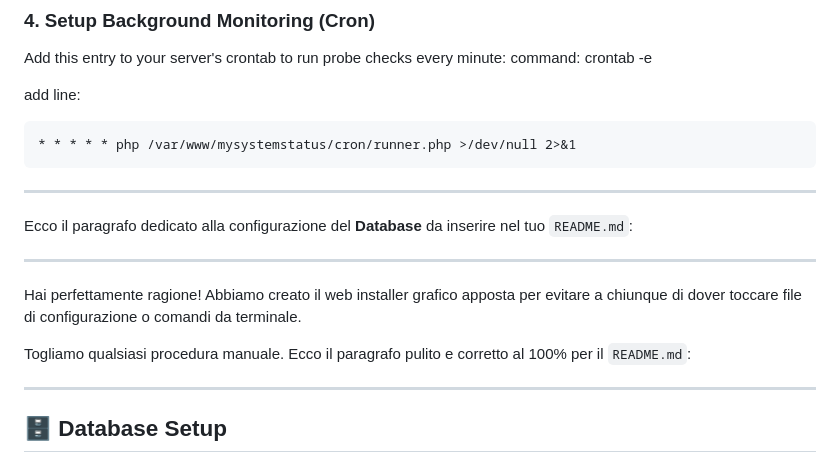
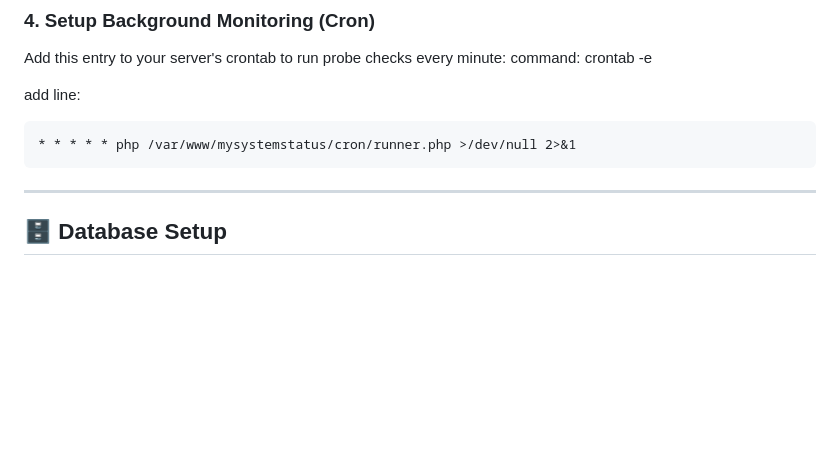
Before and after one commit to MYETV/My-System-Status, a Markdown page: README.md, the part around the change. GitHub-like rendering; blank space fills up the shorter version.

Commit message:
Update README with cron job line and database setup
Removed outdated instructions and added a new line for cron job setup.

````diff
--- a/README.md
+++ b/README.md
@@ -81,15 +81,6 @@ add line:
 ```
 * * * * * php /var/www/mysystemstatus/cron/runner.php >/dev/null 2>&1
 ```
----
-
-Ecco il paragrafo dedicato alla configurazione del **Database** da inserire nel tuo `README.md`:
-
----
-
-Hai perfettamente ragione! Abbiamo creato il web installer grafico apposta per evitare a chiunque di dover toccare file di configurazione o comandi da terminale.
-
-Togliamo qualsiasi procedura manuale. Ecco il paragrafo pulito e corretto al 100% per il `README.md`:
 
 ---
 
````
